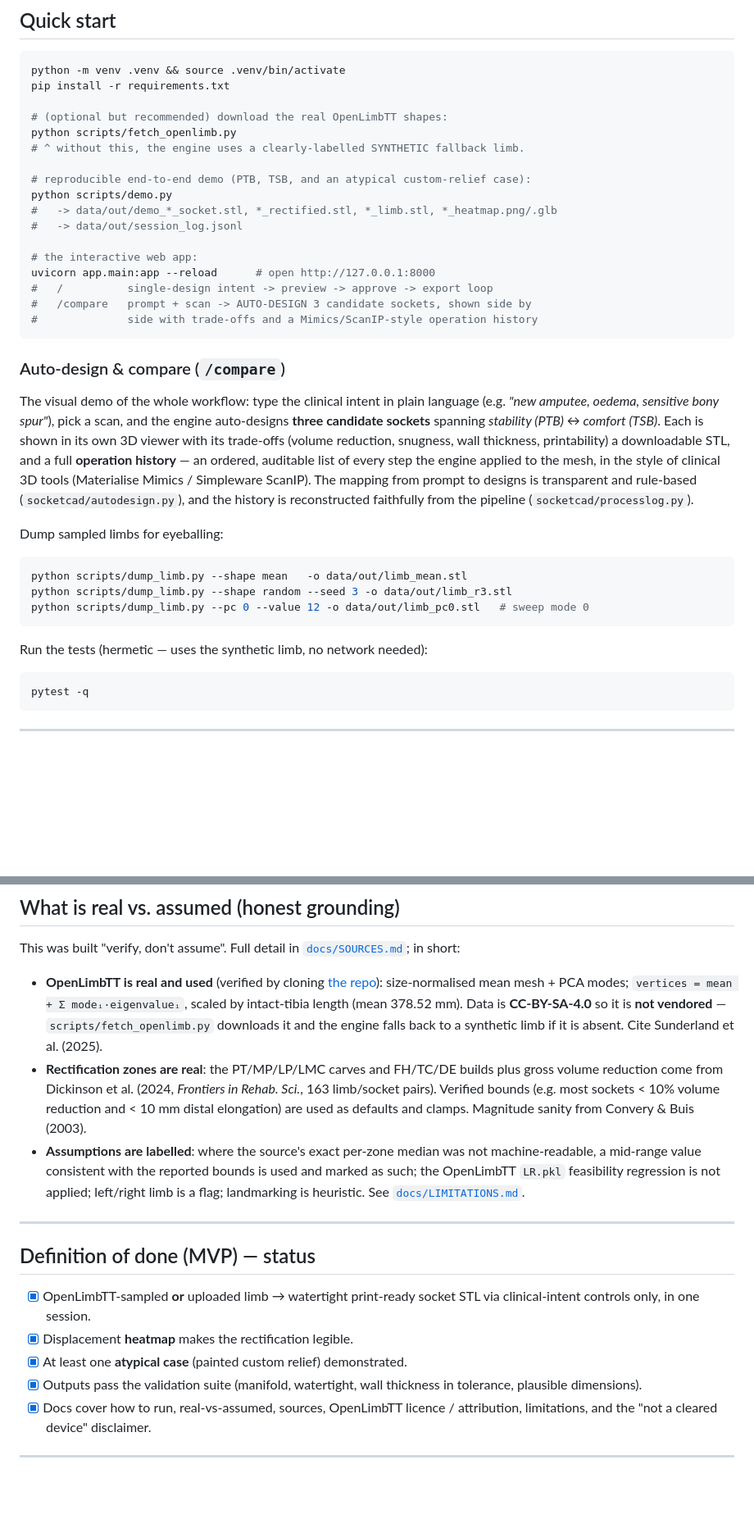
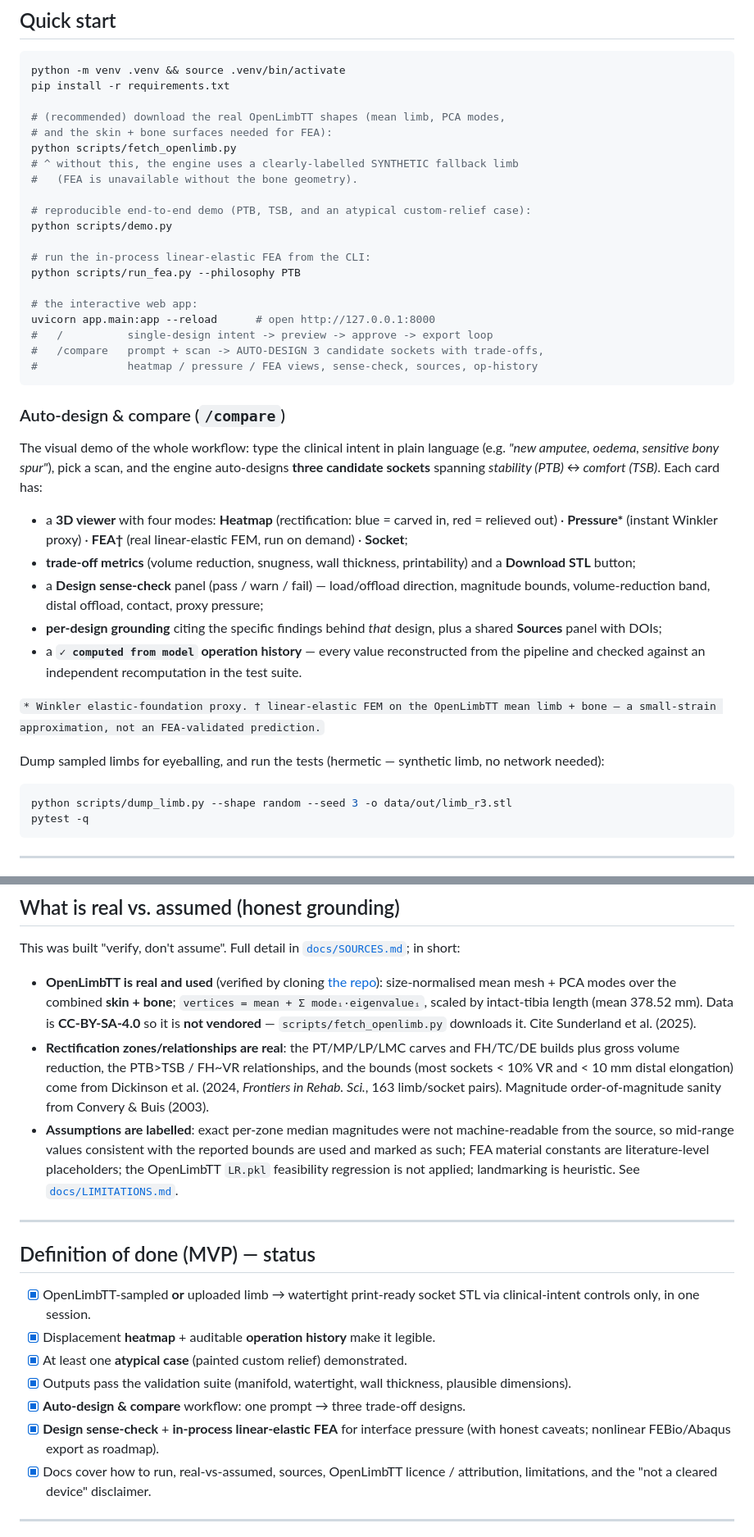
Before and after one commit to dr-cath/openlimb-socket-mvp, a Markdown page: README.md, 2 parts joined by grey strips. Shown at 82% size. Rendered like a GitHub page; blank space fills up the shorter version.

````diff
--- a/README.md
+++ b/README.md
@@ -41,20 +48,23 @@ contract, and this engine doubles as that model's test harness.
 python -m venv .venv && source .venv/bin/activate
 pip install -r requirements.txt
 
-# (optional but recommended) download the real OpenLimbTT shapes:
+# (recommended) download the real OpenLimbTT shapes (mean limb, PCA modes,
+# and the skin + bone surfaces needed for FEA):
 python scripts/fetch_openlimb.py
-# ^ without this, the engine uses a clearly-labelled SYNTHETIC fallback limb.
+# ^ without this, the engine uses a clearly-labelled SYNTHETIC fallback limb
+#   (FEA is unavailable without the bone geometry).
 
 # reproducible end-to-end demo (PTB, TSB, and an atypical custom-relief case):
 python scripts/demo.py
-#   -> data/out/demo_*_socket.stl, *_rectified.stl, *_limb.stl, *_heatmap.png/.glb
-#   -> data/out/session_log.jsonl
+
+# run the in-process linear-elastic FEA from the CLI:
+python scripts/run_fea.py --philosophy PTB
 
 # the interactive web app:
 uvicorn app.main:app --reload      # open http://127.0.0.1:8000
 #   /          single-design intent -> preview -> approve -> export loop
-#   /compare   prompt + scan -> AUTO-DESIGN 3 candidate sockets, shown side by
-#              side with trade-offs and a Mimics/ScanIP-style operation history
+#   /compare   prompt + scan -> AUTO-DESIGN 3 candidate sockets with trade-offs,
+#              heatmap / pressure / FEA views, sense-check, sources, op-history
 ```
 
 ### Auto-design & compare (`/compare`)
@@ -62,24 +72,30 @@ uvicorn app.main:app --reload      # open http://127.0.0.1:8000
 The visual demo of the whole workflow: type the clinical intent in plain language
 (e.g. *"new amputee, oedema, sensitive bony spur"*), pick a scan, and the engine
 auto-designs **three candidate sockets** spanning *stability (PTB) ↔ comfort (TSB)*.
-Each is shown in its own 3D viewer with its trade-offs (volume reduction, snugness,
-wall thickness, printability) a downloadable STL, and a full **operation history**
-— an ordered, auditable list of every step the engine applied to the mesh, in the
-style of clinical 3D tools (Materialise Mimics / Simpleware ScanIP). The mapping
-from prompt to designs is transparent and rule-based (`socketcad/autodesign.py`),
-and the history is reconstructed faithfully from the pipeline (`socketcad/processlog.py`).
+Each card has:
 
-Dump sampled limbs for eyeballing:
+- a **3D viewer** with four modes:
+  **Heatmap** (rectification: blue = carved in, red = relieved out) ·
+  **Pressure\*** (instant Winkler proxy) ·
+  **FEA†** (real linear-elastic FEM, run on demand) ·
+  **Socket**;
+- **trade-off metrics** (volume reduction, snugness, wall thickness, printability)
+  and a **Download STL** button;
+- a **Design sense-check** panel (pass / warn / fail) — load/offload direction,
+  magnitude bounds, volume-reduction band, distal offload, contact, proxy pressure;
+- **per-design grounding** citing the specific findings behind *that* design, plus
+  a shared **Sources** panel with DOIs;
+- a **`✓ computed from model` operation history** — every value reconstructed from
+  the pipeline and checked against an independent recomputation in the test suite.
+
+`* Winkler elastic-foundation proxy. † linear-elastic FEM on the OpenLimbTT mean
+limb + bone — a small-strain approximation, not an FEA-validated prediction.`
+
+Dump sampled limbs for eyeballing, and run the tests (hermetic — synthetic limb,
+no network needed):
 
 ```bash
-python scripts/dump_limb.py --shape mean   -o data/out/limb_mean.stl
 python scripts/dump_limb.py --shape random --seed 3 -o data/out/limb_r3.stl
-python scripts/dump_limb.py --pc 0 --value 12 -o data/out/limb_pc0.stl   # sweep mode 0
-```
-
-Run the tests (hermetic — uses the synthetic limb, no network needed):
-
-```bash
 pytest -q
 ```
 
@@ -148,20 +197,20 @@ This was built "verify, don't assume". Full detail in
 [`docs/SOURCES.md`](docs/SOURCES.md); in short:
 
 - **OpenLimbTT is real and used** (verified by cloning [the repo][OpenLimbTT]):
-  size-normalised mean mesh + PCA modes; `vertices = mean + Σ modeᵢ·eigenvalueᵢ`,
-  scaled by intact-tibia length (mean 378.52 mm). Data is **CC-BY-SA-4.0** so it
-  is **not vendored** — `scripts/fetch_openlimb.py` downloads it and the engine
-  falls back to a synthetic limb if it is absent. Cite Sunderland et al. (2025).
-- **Rectification zones are real**: the PT/MP/LP/LMC carves and FH/TC/DE builds
-  plus gross volume reduction come from Dickinson et al. (2024, *Frontiers in
-  Rehab. Sci.*, 163 limb/socket pairs). Verified bounds (e.g. most sockets
-  < 10% volume reduction and < 10 mm distal elongation) are used as defaults and
-  clamps. Magnitude sanity from Convery & Buis (2003).
-- **Assumptions are labelled**: where the source's exact per-zone median was not
-  machine-readable, a mid-range value consistent with the reported bounds is used
-  and marked as such; the OpenLimbTT `LR.pkl` feasibility regression is not
-  applied; left/right limb is a flag; landmarking is heuristic. See
-  [`docs/LIMITATIONS.md`](docs/LIMITATIONS.md).
+  size-normalised mean mesh + PCA modes over the combined **skin + bone**;
+  `vertices = mean + Σ modeᵢ·eigenvalueᵢ`, scaled by intact-tibia length
+  (mean 378.52 mm). Data is **CC-BY-SA-4.0** so it is **not vendored** —
+  `scripts/fetch_openlimb.py` downloads it. Cite Sunderland et al. (2025).
+- **Rectification zones/relationships are real**: the PT/MP/LP/LMC carves and
+  FH/TC/DE builds plus gross volume reduction, the PTB>TSB / FH~VR relationships,
+  and the bounds (most sockets < 10% VR and < 10 mm distal elongation) come from
+  Dickinson et al. (2024, *Frontiers in Rehab. Sci.*, 163 limb/socket pairs).
+  Magnitude order-of-magnitude sanity from Convery & Buis (2003).
+- **Assumptions are labelled**: exact per-zone median magnitudes were not
+  machine-readable from the source, so mid-range values consistent with the
+  reported bounds are used and marked as such; FEA material constants are
+  literature-level placeholders; the OpenLimbTT `LR.pkl` feasibility regression is
+  not applied; landmarking is heuristic. See [`docs/LIMITATIONS.md`](docs/LIMITATIONS.md).
 
 ---
 
@@ -169,10 +218,13 @@ This was built "verify, don't assume". Full detail in
 
 - [x] OpenLimbTT-sampled **or** uploaded limb → watertight print-ready socket STL
       via clinical-intent controls only, in one session.
-- [x] Displacement **heatmap** makes the rectification legible.
+- [x] Displacement **heatmap** + auditable **operation history** make it legible.
 - [x] At least one **atypical case** (painted custom relief) demonstrated.
-- [x] Outputs pass the validation suite (manifold, watertight, wall thickness in
-      tolerance, plausible dimensions).
+- [x] Outputs pass the validation suite (manifold, watertight, wall thickness,
+      plausible dimensions).
+- [x] **Auto-design & compare** workflow: one prompt → three trade-off designs.
+- [x] **Design sense-check** + **in-process linear-elastic FEA** for interface
+      pressure (with honest caveats; nonlinear FEBio/Abaqus export as roadmap).
 - [x] Docs cover how to run, real-vs-assumed, sources, OpenLimbTT licence /
       attribution, limitations, and the "not a cleared device" disclaimer.
 
````
Also changed, not shown: other parts of README.md (+62 -22 lines).
